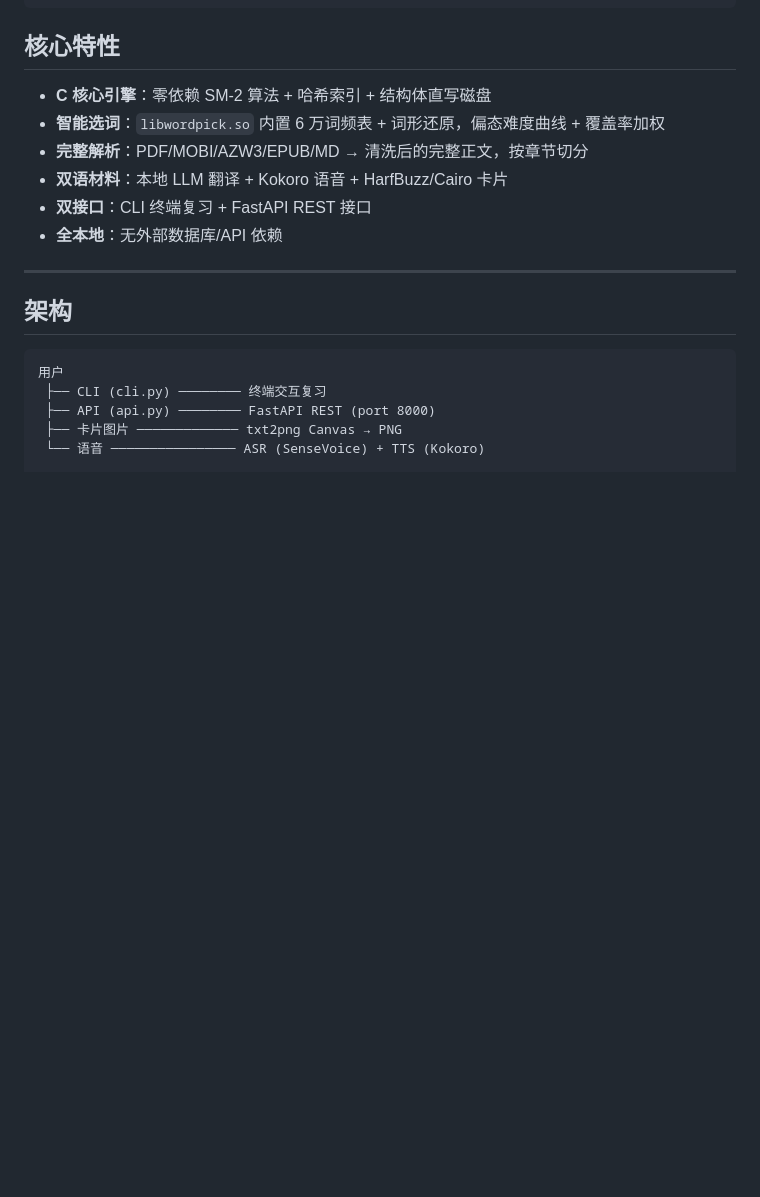
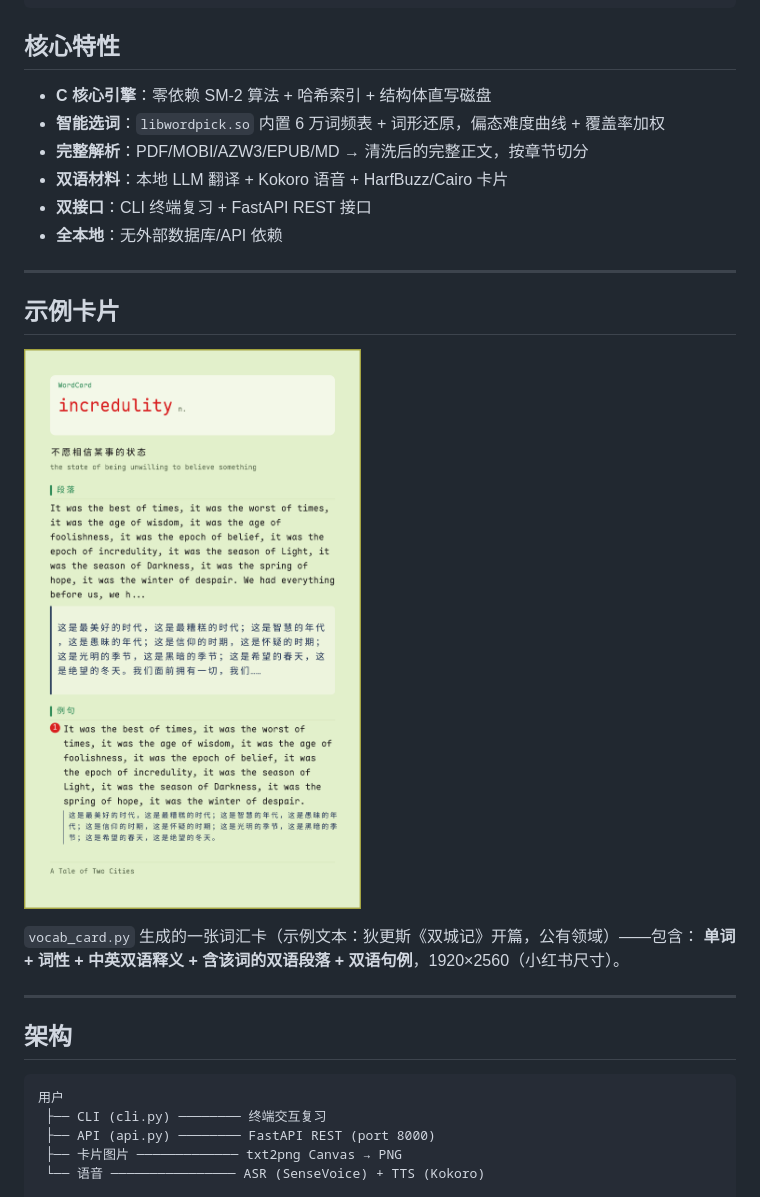
Before and after one commit to quqiufeng/WordCard, a Markdown page: README.md, the part around the change. Drawn GitHub-style; pictures changed too: docs/sample_card.png (added); blank space fills up the shorter version.

Commit message:
docs: add sample vocabulary card to README

```diff
--- a/README.md
+++ b/README.md
@@ -32,6 +32,15 @@
 - **双语材料**：本地 LLM 翻译 + Kokoro 语音 + HarfBuzz/Cairo 卡片
 - **双接口**：CLI 终端复习 + FastAPI REST 接口
 - **全本地**：无外部数据库/API 依赖
+
+---
+
+## 示例卡片
+
+![示例词汇卡](docs/sample_card.png)
+
+`vocab_card.py` 生成的一张词汇卡（示例文本：狄更斯《双城记》开篇，公有领域）——包含：
+**单词 + 词性 + 中英双语释义 + 含该词的双语段落 + 双语句例**，1920×2560（小红书尺寸）。
 
 ---
 
```
